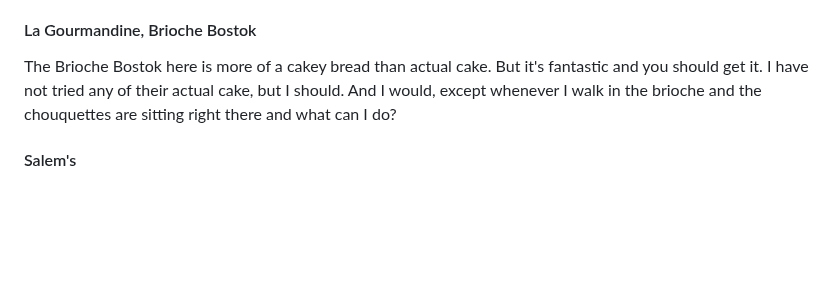
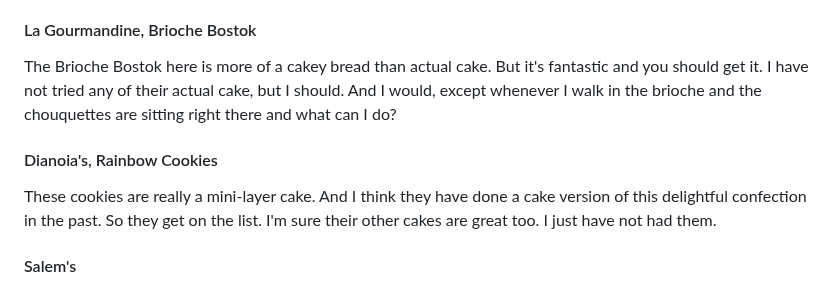
Before and after one commit to psu13/mutable-hakyll, a Markdown page: posts/cake.md, the part around the change. Rendered like a GitHub page; blank space fills up the shorter version.

Commit message:
dianoias

```diff
--- a/posts/cake.md
+++ b/posts/cake.md
@@ -97,6 +97,12 @@ you should get it. I have not tried any of their actual cake, but I should. And
 except whenever I walk in the brioche and the chouquettes are sitting right there and what
 can I do?
 
+#### Dianoia's, Rainbow Cookies
+
+These cookies are really a mini-layer cake. And I think they have done a cake version of
+this delightful confection in the past. So they get on the list. I'm sure their other
+cakes are great too. I just have not had them.
+
 #### Salem's
 
 Salem's has a dessert cooler with a few different kinds of sheet cake in it. I can vouch
```
